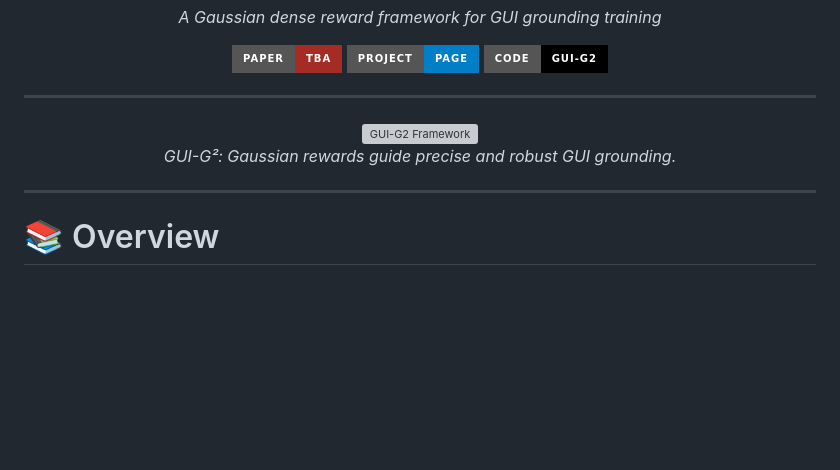
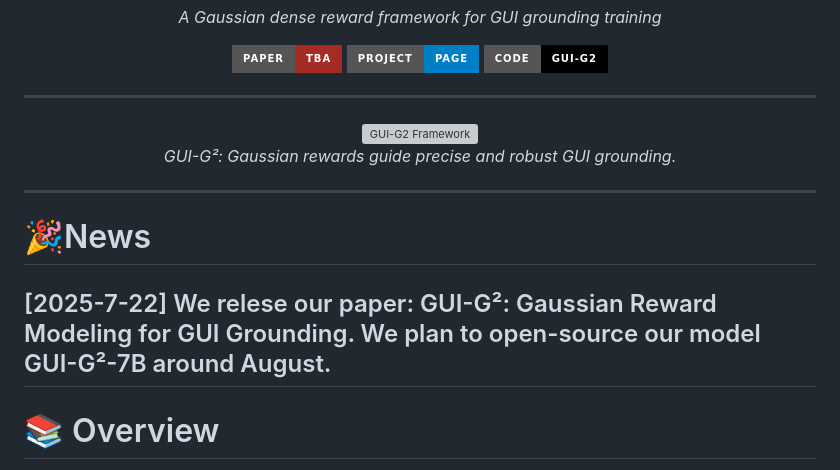
Before and after one commit to ZJU-REAL/GUI-G2, a Markdown page: README.md, the part around the change. Drawn GitHub-style; badges without logos; blank space fills up the shorter version; grey boxes are pictures that could not be loaded.

Commit message:
Update README.md
add news

```diff
--- a/README.md
+++ b/README.md
@@ -20,6 +20,10 @@
   <p><em>GUI-G²: Gaussian rewards guide precise and robust GUI grounding.</em></p>
 </div>
 
+---
+
+# 🎉News
+[2025-7-22] We relese our paper: GUI-G²: Gaussian Reward Modeling for GUI Grounding. We plan to open-source our model GUI-G²-7B around August.
 ---
 
 # 📚 Overview
```
